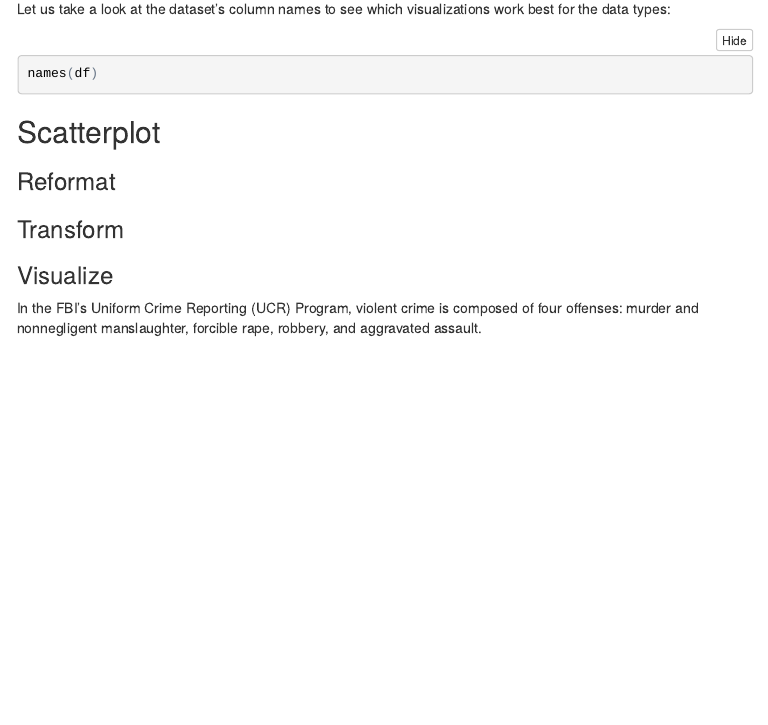
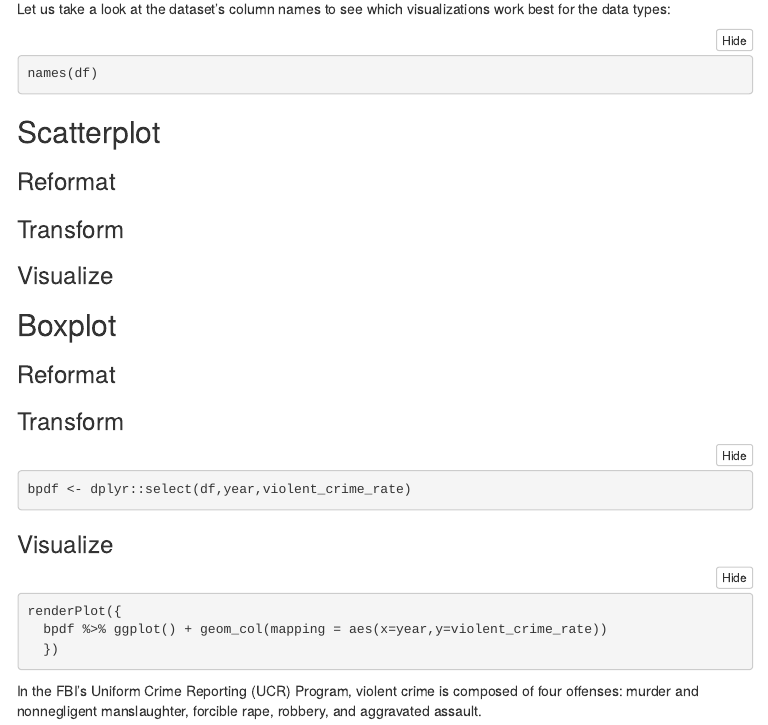
Before and after one commit to omar-olivarez/F17eDVProject4, an R Markdown document (ProjNB4.Rmd): the page in a window 1100 px wide, from 1570 px down. The pictures show the output file ProjNB4.nb.html that the author committed with the source, opened offline; folded parts are opened; menus at the side of the page are left out.

Commit message:
able to publish, added boxplot(need to fix)

````diff
--- a/ProjNB4.Rmd
+++ b/ProjNB4.Rmd
@@ -85,4 +85,22 @@ names(df)
 
 ### Visualize
 
+## Boxplot
+
+### Reformat
+
+### Transform
+
+```{r}
+bpdf <- dplyr::select(df,year,violent_crime_rate)
+```
+
+### Visualize
+
+```{r}
+renderPlot({
+  bpdf %>% ggplot() + geom_col(mapping = aes(x=year,y=violent_crime_rate))
+  })
+```
+
 In the FBI's Uniform Crime Reporting (UCR) Program, violent crime is composed of four offenses: murder and nonnegligent manslaughter, forcible rape, robbery, and aggravated assault.
````
Also changed, not shown: .RData (added), ProjNB4.nb.html, 2 other files.
